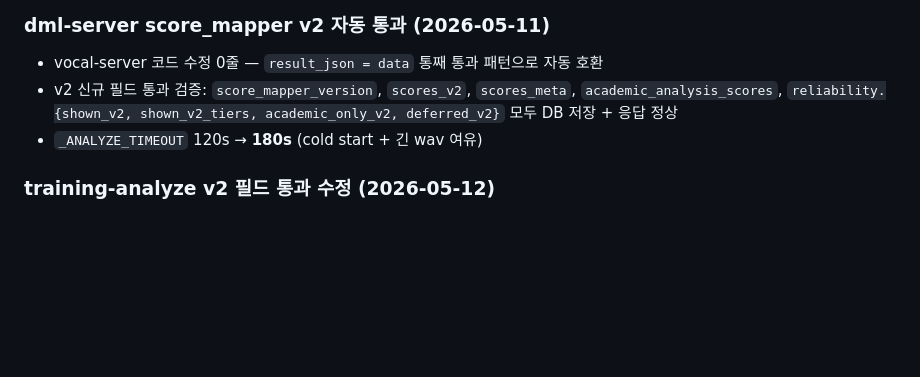
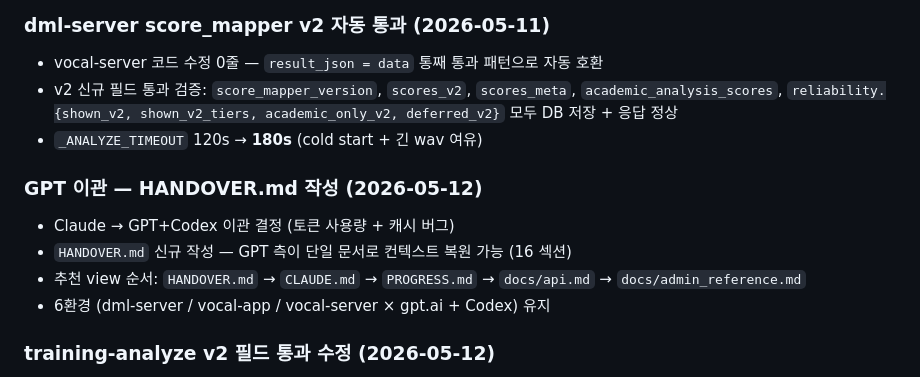
Before and after one commit to kim-jeongwoo/graduation-project, a Markdown page: vocal-server/PROGRESS.md, the part around the change. GitHub-like rendering; blank space fills up the shorter version.

```diff
--- a/vocal-server/PROGRESS.md
+++ b/vocal-server/PROGRESS.md
@@ -181,6 +181,12 @@ TrainingScreen 관련 작업이 5/9 데드라인 이후 vocal-server에도 영
 - v2 신규 필드 통과 검증: `score_mapper_version`, `scores_v2`, `scores_meta`, `academic_analysis_scores`, `reliability.{shown_v2, shown_v2_tiers, academic_only_v2, deferred_v2}` 모두 DB 저장 + 응답 정상
 - `_ANALYZE_TIMEOUT` 120s → **180s** (cold start + 긴 wav 여유)
 
+### GPT 이관 — HANDOVER.md 작성 (2026-05-12)
+- Claude → GPT+Codex 이관 결정 (토큰 사용량 + 캐시 버그)
+- `HANDOVER.md` 신규 작성 — GPT 측이 단일 문서로 컨텍스트 복원 가능 (16 섹션)
+- 추천 view 순서: `HANDOVER.md` → `CLAUDE.md` → `PROGRESS.md` → `docs/api.md` → `docs/admin_reference.md`
+- 6환경 (dml-server / vocal-app / vocal-server × gpt.ai + Codex) 유지
+
 ### training-analyze v2 필드 통과 수정 (2026-05-12)
 - POST `/sessions/{id}/training-analyze`가 화이트리스트 8개 필드만 반환 → v2 신규 5개(`score_mapper_version`, `scores_v2`, `scores_meta`, `low_confidence_items`, `chunk_duration_s`) 누락 사례 발견
 - **통째 통과 + `run_id` 제외 + `session_id`/`chunk_meta` 추가** 패턴으로 전환 (`/analyze`와 일관성 확보)
```
Also changed, not shown: vocal-server/CLAUDE.md (+3 -0 lines), vocal-server/HANDOVER.md (added, +308 -0 lines).
